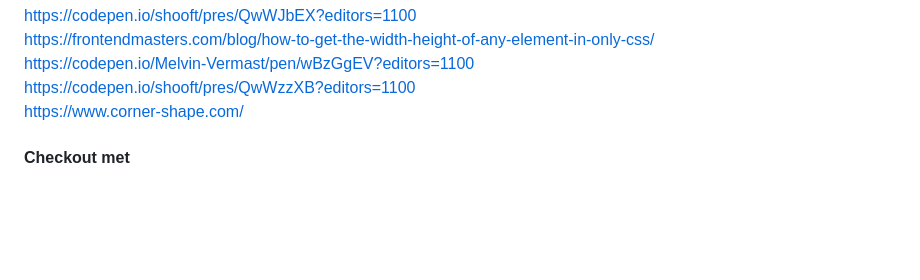
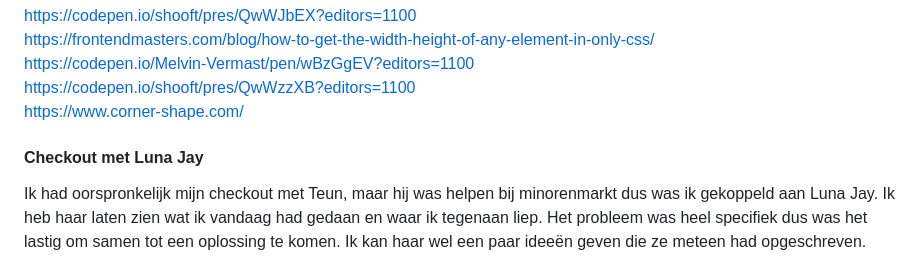
Before and after one commit to Smulvin/Melvin-Web_CSS, a Markdown page: README.md, the part around the change. GitHub-like rendering; blank space fills up the shorter version.

Commit message:
readme checkout

```diff
--- a/README.md
+++ b/README.md
@@ -395,4 +395,5 @@ https://codepen.io/Melvin-Vermast/pen/wBzGgEV?editors=1100<br>
 https://codepen.io/shooft/pres/QwWzzXB?editors=1100<br>
 https://www.corner-shape.com/<br>
 
-#### Checkout met
+#### Checkout met Luna Jay
+Ik had oorspronkelijk mijn checkout met Teun, maar hij was helpen bij minorenmarkt dus was ik gekoppeld aan Luna Jay. Ik heb haar laten zien wat ik vandaag had gedaan en waar ik tegenaan liep. Het probleem was heel specifiek dus was het lastig om samen tot een oplossing te komen. Ik kan haar wel een paar ideeën geven die ze meteen had opgeschreven.
```
